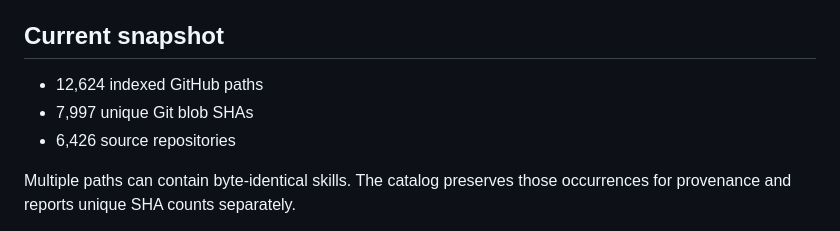
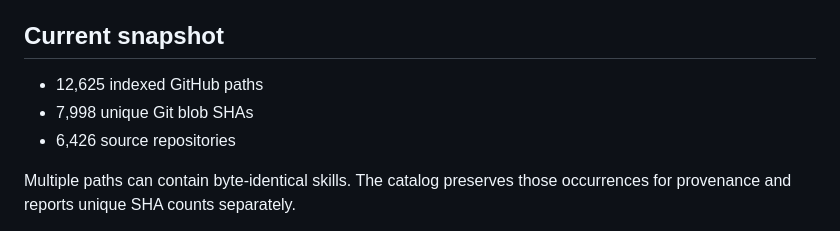
Before and after one commit to sandbaseai/workbuddy-skill, a Markdown page: catalog/README.md, the part around the change. Drawn GitHub-style.

Commit message:
chore: sync catalog snapshot

```diff
--- a/catalog/README.md
+++ b/catalog/README.md
@@ -5,8 +5,8 @@ This directory is a provenance-first index of public `SKILL.md` files. It is not
 ## Current snapshot
 
 <!-- CATALOG-SNAPSHOT:START -->
-- 12,624 indexed GitHub paths
-- 7,997 unique Git blob SHAs
+- 12,625 indexed GitHub paths
+- 7,998 unique Git blob SHAs
 - 6,426 source repositories
 <!-- CATALOG-SNAPSHOT:END -->
 
```
